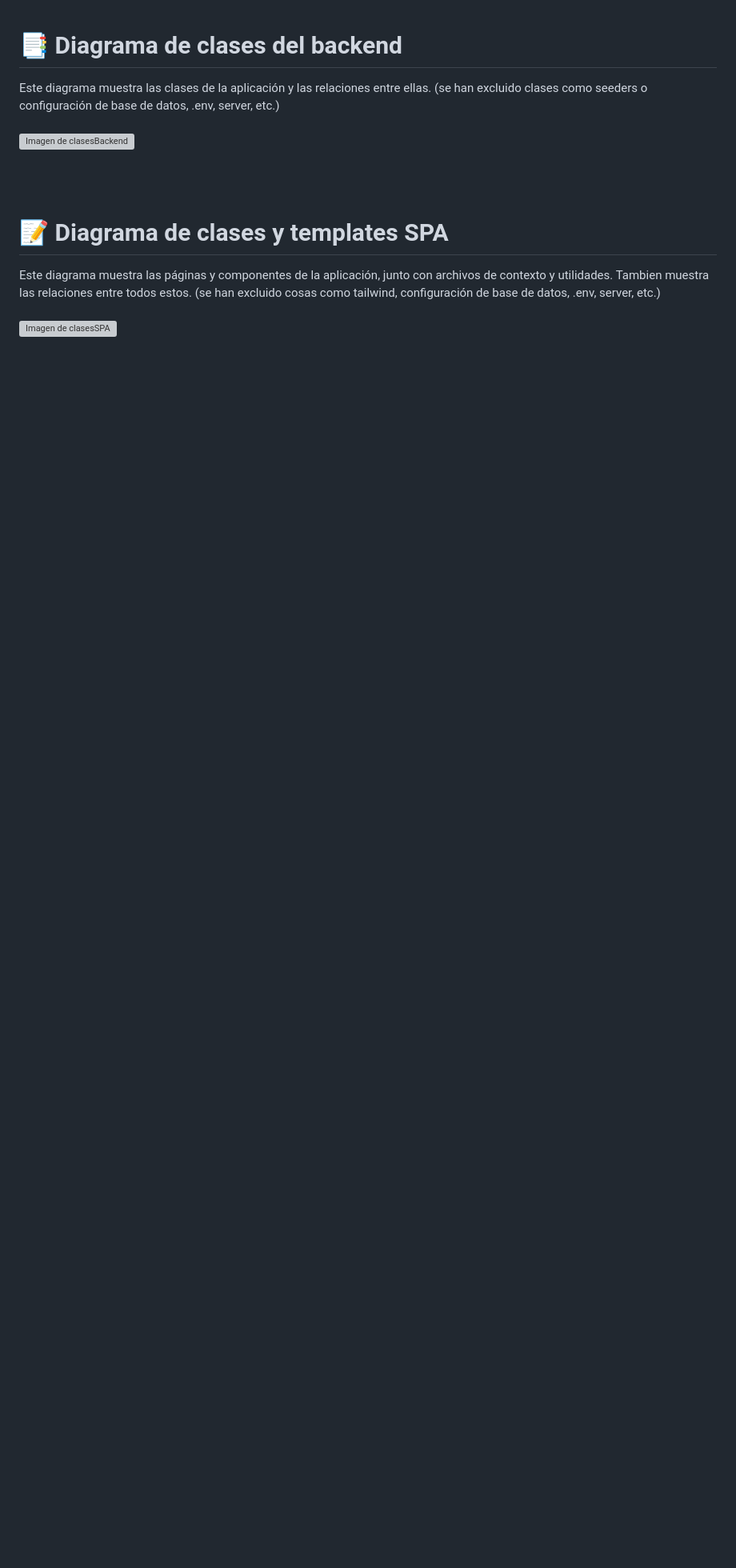
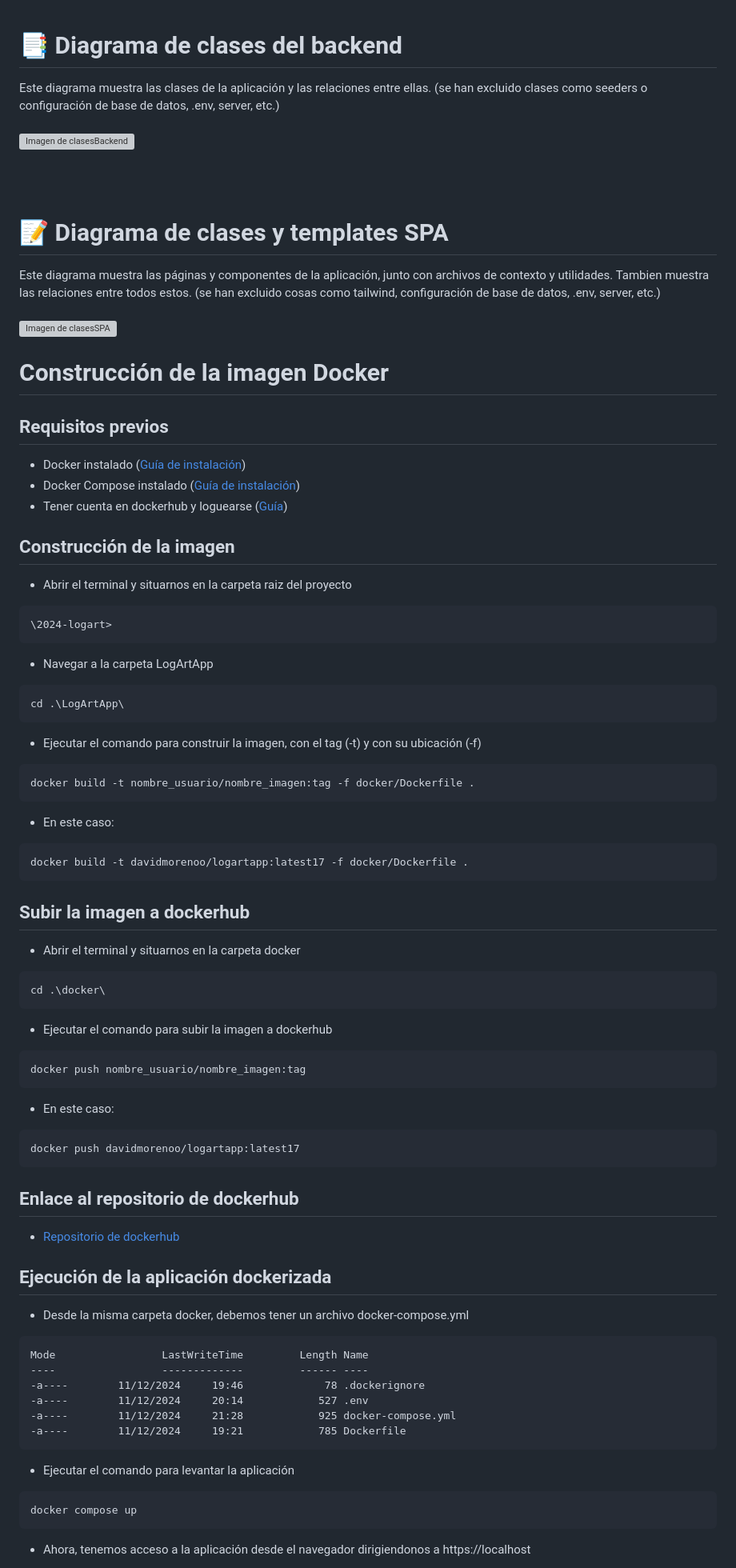
Before and after one commit to codeurjc-students/2024-logart, a Markdown page: README.md, the part around one of its changes. Shown at 80% size. Rendered like a GitHub page; blank space fills up the shorter version; grey boxes are pictures that could not be loaded.

Commit message:
docs: Add Docker image build and execution instructions to README
-Include step-by-step guide for building Docker image
-Add instructions for pushing image to DockerHub
-Detail process for running the dockerized application
-Include notes on SSL certificate warnings
-Add instructions for testing the dockerized application with MongoDB
-Explain how to stop and remove the container

````diff
--- a/README.md
+++ b/README.md
@@ -562,3 +562,67 @@ Aquí podremos obtener más información sobre los propietarios de la web.
 
 
 ![Imagen de clasesSPA](DocFiles/images/phase2/finalspa.svg)
+
+# Construcción de la imagen Docker
+
+## Requisitos previos
+
+- Docker instalado ([Guía de instalación](https://docs.docker.com/get-docker/))
+- Docker Compose instalado ([Guía de instalación](https://docs.docker.com/compose/install/))
+- Tener cuenta en dockerhub y loguearse ([Guía](https://docs.docker.com/docker-hub/quickstart/))
+
+
+## Construcción de la imagen
+
+- Abrir el terminal y situarnos en la carpeta raiz del proyecto
+```
+\2024-logart>
+```
+- Navegar a la carpeta LogArtApp
+```
+cd .\LogArtApp\
+```
+- Ejecutar el comando para construir la imagen, con el tag (-t) y con su ubicación (-f)
+```
+docker build -t nombre_usuario/nombre_imagen:tag -f docker/Dockerfile .
+```
+- En este caso:
+```
+docker build -t davidmorenoo/logartapp:latest17 -f docker/Dockerfile .
+```
+
+## Subir la imagen a dockerhub
+
+- Abrir el terminal y situarnos en la carpeta docker
+```
+cd .\docker\
+```
+- Ejecutar el comando para subir la imagen a dockerhub
+```
+docker push nombre_usuario/nombre_imagen:tag
+```
+- En este caso:
+```
+docker push davidmorenoo/logartapp:latest17
+```
+## Enlace al repositorio de dockerhub
+
+- [Repositorio de dockerhub](https://hub.docker.com/r/davidmorenoo/logartapp/tags)
+
+## Ejecución de la aplicación dockerizada
+
+- Desde la misma carpeta docker, debemos tener un archivo docker-compose.yml
+```
+Mode                 LastWriteTime         Length Name
+----                 -------------         ------ ----
+-a----        11/12/2024     19:46             78 .dockerignore
+-a----        11/12/2024     20:14            527 .env
+-a----        11/12/2024     21:28            925 docker-compose.yml
+-a----        11/12/2024     19:21            785 Dockerfile
+```
+- Ejecutar el comando para levantar la aplicación
+```
+docker compose up
+```
+- Ahora, tenemos acceso a la aplicación desde el navegador dirigiendonos a https://localhost
+
````
Also changed, not shown: other parts of README.md (+23 -0 lines).
